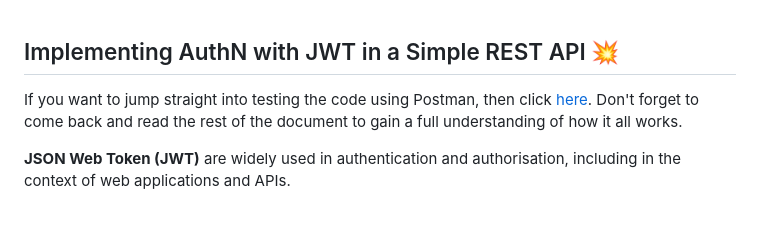
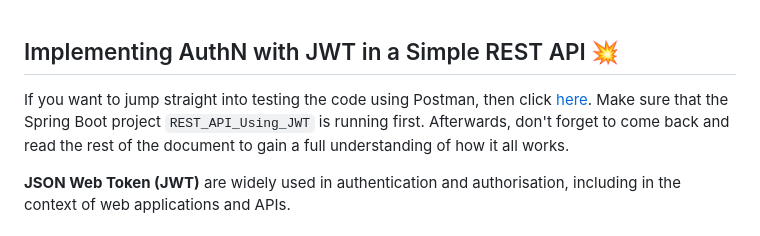
Before and after one commit to lit-alan/SD4-Adv-Enterprise-App-Development, a Markdown page: Example of Using JWT (Json Web Tokens) for Authn/README.md, the part around the change. Drawn GitHub-style.

```diff
--- a/Example of Using JWT (Json Web Tokens) for Authn/README.md
+++ b/Example of Using JWT (Json Web Tokens) for Authn/README.md
@@ -1,6 +1,6 @@
 ## Implementing AuthN with JWT in a Simple REST API :boom:
 
-If you want to jump straight into testing the code using Postman, then click [here](#6-sample-run). Don't forget to come back and read the rest of the document to gain a full understanding of how it all works.
+If you want to jump straight into testing the code using Postman, then click [here](#6-sample-run). Make sure that the Spring Boot project `REST_API_Using_JWT` is running first. Afterwards, don't forget to come back and read the rest of the document to gain a full understanding of how it all works.
 
 **JSON Web Token (JWT)** are widely used in authentication and authorisation, including in the context of web applications and APIs.
 
```
